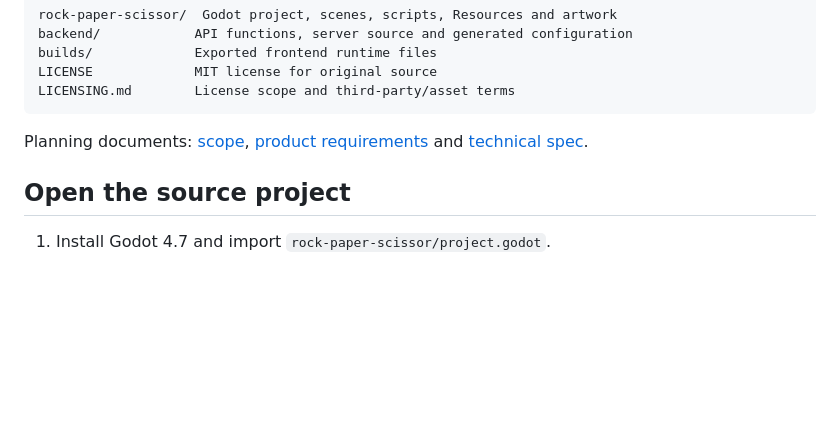
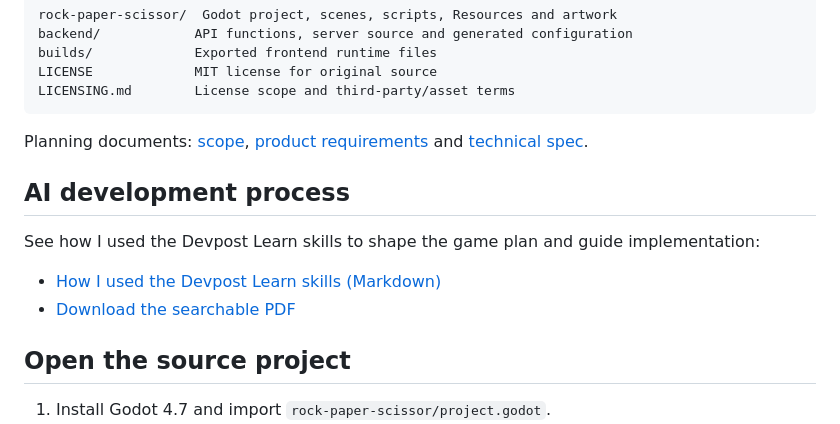
Before and after one commit to nakaba-ggames/Devpost-RockPaperScissor, a Markdown page: README.md, the part around the change. Rendered like a GitHub page; blank space fills up the shorter version.

Commit message:
docs : Add root readme to link the ai-development-process

```diff
--- a/README.md
+++ b/README.md
@@ -49,6 +49,13 @@ LICENSING.md        License scope and third-party/asset terms
 
 Planning documents: [scope](rock-paper-scissor/devpost/scope.md), [product requirements](rock-paper-scissor/devpost/prd.md) and [technical spec](rock-paper-scissor/devpost/spec.md).
 
+## AI development process
+
+See how I used the Devpost Learn skills to shape the game plan and guide implementation:
+
+- [How I used the Devpost Learn skills (Markdown)](ai-development-process.md)
+- [Download the searchable PDF](ai-development-process.pdf)
+
 ## Open the source project
 
 1. Install Godot 4.7 and import `rock-paper-scissor/project.godot`.
```
